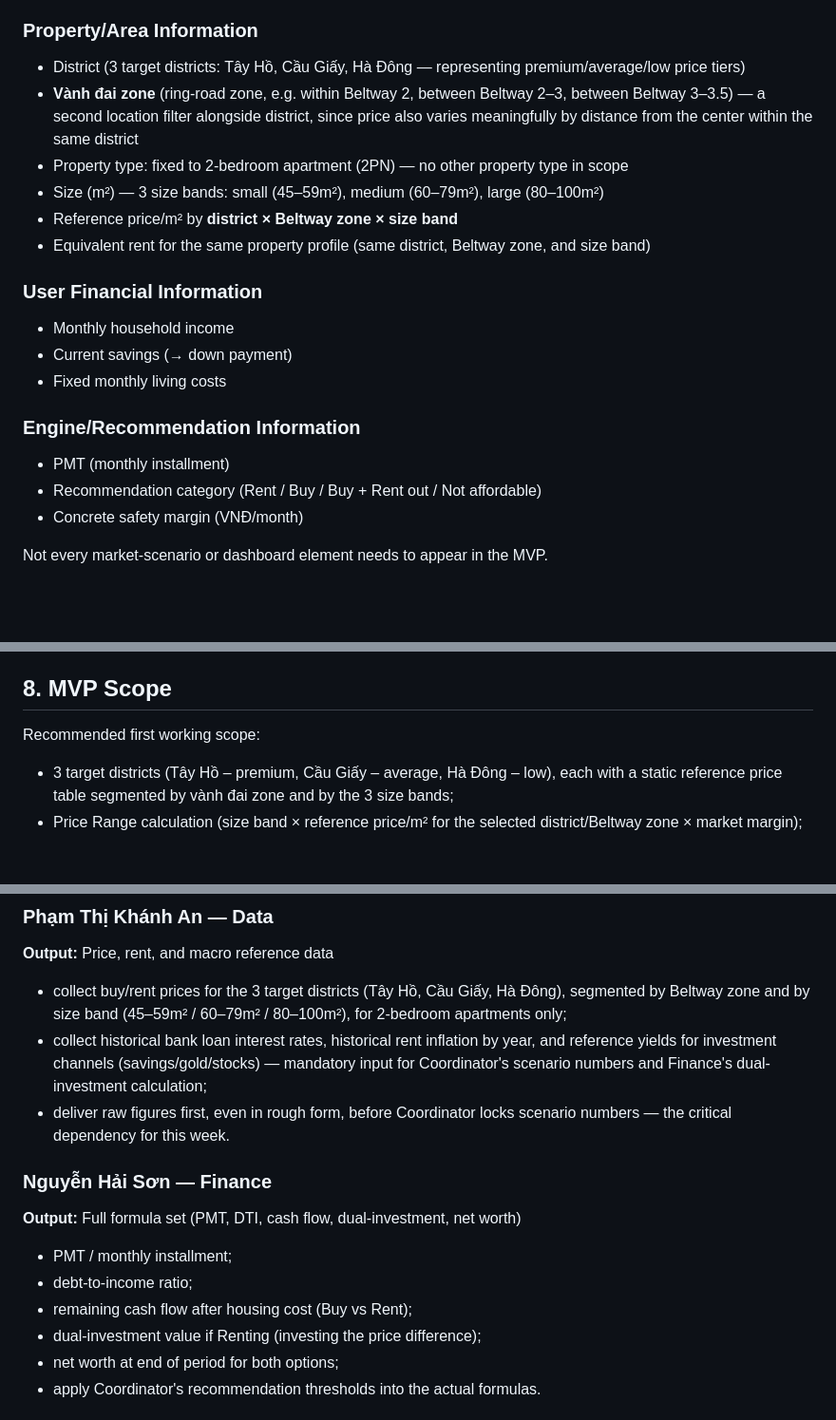
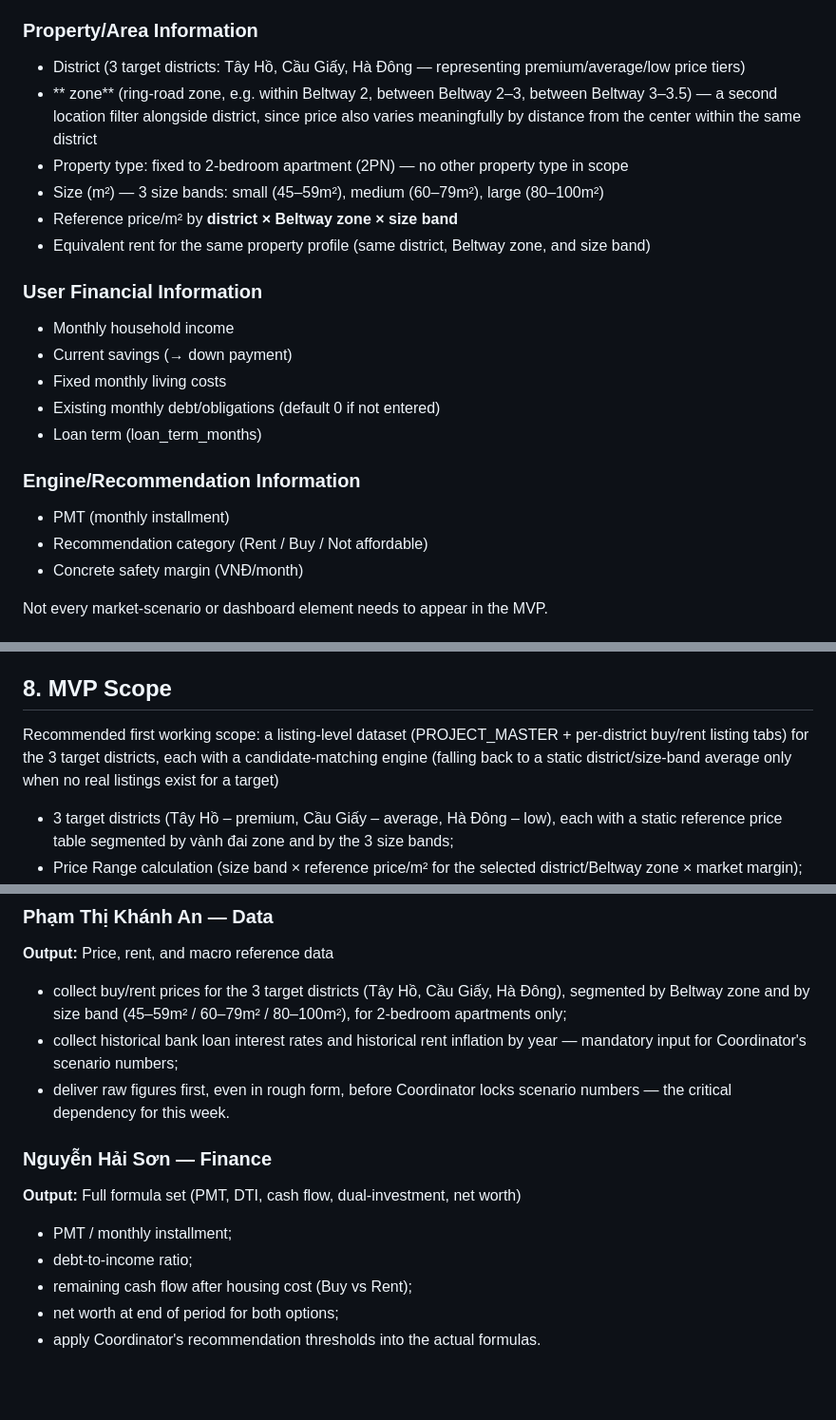
Before and after one commit to FTU-Legacy-63/G04, a Markdown page: SOLUTION STRUCTURE.md, 3 parts joined by grey strips. Shown at 95% size. Rendered like a GitHub page; blank space fills up the shorter version.

```diff
--- a/SOLUTION STRUCTURE.md
+++ b/SOLUTION STRUCTURE.md
@@ -33,7 +33,7 @@ The recommendation loop remains the core process, while market-scenario and Mont
 ### **Property/Area Information**
 
 * District (3 target districts: Tây Hồ, Cầu Giấy, Hà Đông — representing premium/average/low price tiers)
-* **Vành đai zone** (ring-road zone, e.g. within Beltway 2, between Beltway 2–3, between Beltway 3–3.5) — a second location filter alongside district, since price also varies meaningfully by distance from the center within the same district
+* ** zone** (ring-road zone, e.g. within Beltway 2, between Beltway 2–3, between Beltway 3–3.5) — a second location filter alongside district, since price also varies meaningfully by distance from the center within the same district
 * Property type: fixed to 2-bedroom apartment (2PN) — no other property type in scope
 * Size (m²) — 3 size bands: small (45–59m²), medium (60–79m²), large (80–100m²)
 * Reference price/m² by **district × Beltway zone × size band**
@@ -44,11 +44,13 @@ The recommendation loop remains the core process, while market-scenario and Mont
 * Monthly household income
 * Current savings (→ down payment)
 * Fixed monthly living costs
+* Existing monthly debt/obligations (default 0 if not entered)
+* Loan term (loan_term_months)
 
 ### **Engine/Recommendation Information**
 
 * PMT (monthly installment)
-* Recommendation category (Rent / Buy / Buy + Rent out / Not affordable)
+* Recommendation category (Rent / Buy / Not affordable)
 * Concrete safety margin (VNĐ/month)
 
 Not every market-scenario or dashboard element needs to appear in the MVP.
@@ -94,7 +96,7 @@ The current concept can be organized into three main areas:
 
 ## **8. MVP Scope**
 
-Recommended first working scope:
+Recommended first working scope: a listing-level dataset (PROJECT_MASTER + per-district buy/rent listing tabs) for the 3 target districts, each with a candidate-matching engine (falling back to a static district/size-band average only when no real listings exist for a target)
 
 * 3 target districts (Tây Hồ – premium, Cầu Giấy – average, Hà Đông – low), each with a static reference price table segmented by vành đai zone and by the 3 size bands;
 * Price Range calculation (size band × reference price/m² for the selected district/Beltway zone × market margin);
@@ -177,7 +179,7 @@ These hypotheses still need to be validated through user observation and testing
 **Output:** Price, rent, and macro reference data
 
 * collect buy/rent prices for the 3 target districts (Tây Hồ, Cầu Giấy, Hà Đông), segmented by Beltway zone and by size band (45–59m² / 60–79m² / 80–100m²), for 2-bedroom apartments only;
-* collect historical bank loan interest rates, historical rent inflation by year, and reference yields for investment channels (savings/gold/stocks) — mandatory input for Coordinator's scenario numbers and Finance's dual-investment calculation;
+* collect historical bank loan interest rates and historical rent inflation by year — mandatory input for Coordinator's scenario numbers;
 * deliver raw figures first, even in rough form, before Coordinator locks scenario numbers — the critical dependency for this week.
 
 ### **Nguyễn Hải Sơn — Finance**
@@ -187,7 +189,6 @@ These hypotheses still need to be validated through user observation and testing
 * PMT / monthly installment;
 * debt-to-income ratio;
 * remaining cash flow after housing cost (Buy vs Rent);
-* dual-investment value if Renting (investing the price difference);
 * net worth at end of period for both options;
 * apply Coordinator's recommendation thresholds into the actual formulas.
 
```
Also changed, not shown: other parts of SOLUTION STRUCTURE.md (+1 -1 lines).
